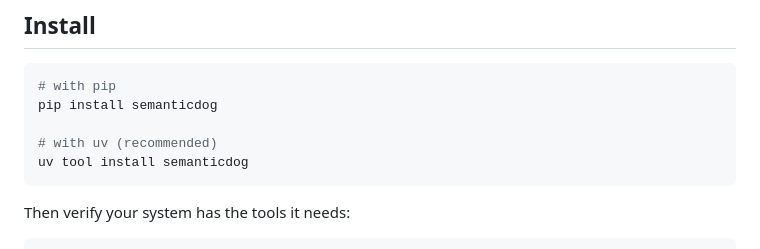
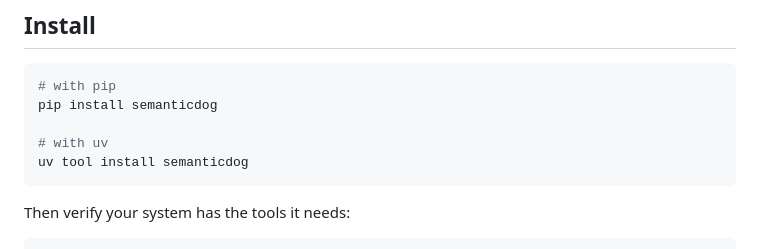
Before and after one commit to kytmanov/semantic-dog, a Markdown page: README.md, the part around the change. GitHub-like rendering.

Commit message:
Update installation instructions for semanticdog

````diff
--- a/README.md
+++ b/README.md
@@ -16,7 +16,7 @@ SemanticDog scans your library on a schedule, tells you which files are corrupt,
 # with pip
 pip install semanticdog
 
-# with uv (recommended)
+# with uv
 uv tool install semanticdog
 ```
 
````
